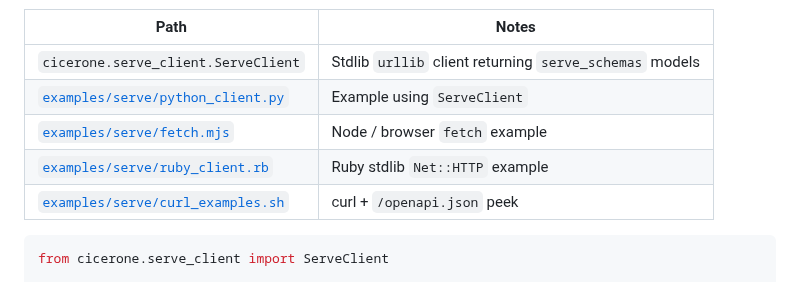
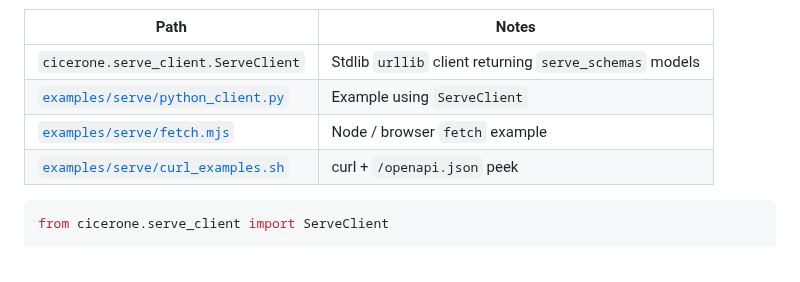
Before and after one commit to torbido-hq/cicerone, a Markdown page: README.md, the part around the change. Drawn GitHub-style.

Commit message:
Drop remaining ruby_client references from docs
Co-authored-by: Nicholas Wieland <ngw@nofeed.org>

````diff
--- a/README.md
+++ b/README.md
@@ -153,7 +153,6 @@ Thin clients (no generated SDK package — copy or import as needed). ReDoc
 | `cicerone.serve_client.ServeClient` | Stdlib `urllib` client returning `serve_schemas` models |
 | [`examples/serve/python_client.py`](examples/serve/python_client.py) | Example using `ServeClient` |
 | [`examples/serve/fetch.mjs`](examples/serve/fetch.mjs) | Node / browser `fetch` example |
-| [`examples/serve/ruby_client.rb`](examples/serve/ruby_client.rb) | Ruby stdlib `Net::HTTP` example |
 | [`examples/serve/curl_examples.sh`](examples/serve/curl_examples.sh) | curl + `/openapi.json` peek |
 
 ```python
````
Also changed, not shown: docs/architecture.md (+2 -2 lines), docs/tutorial.md (+0 -6 lines).
